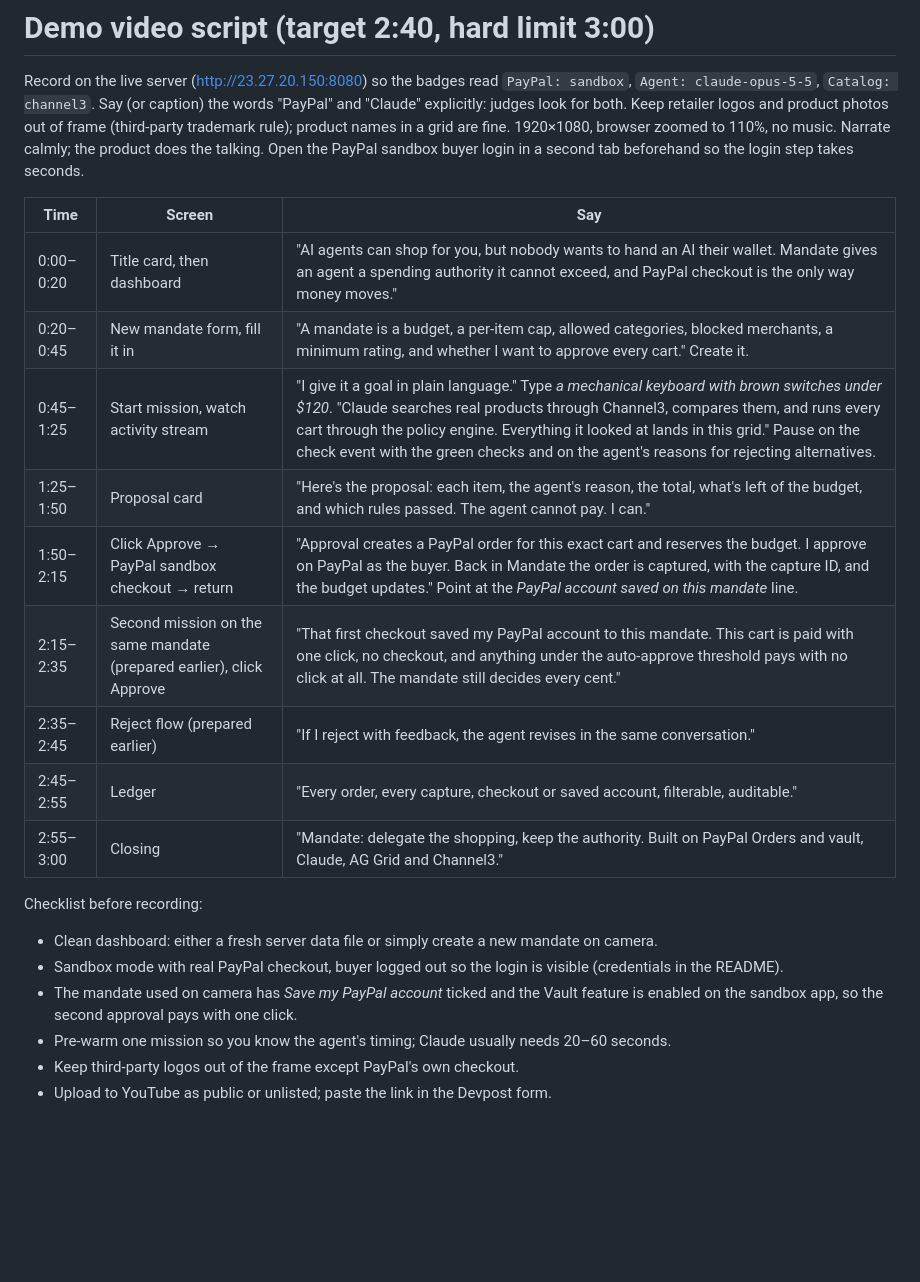
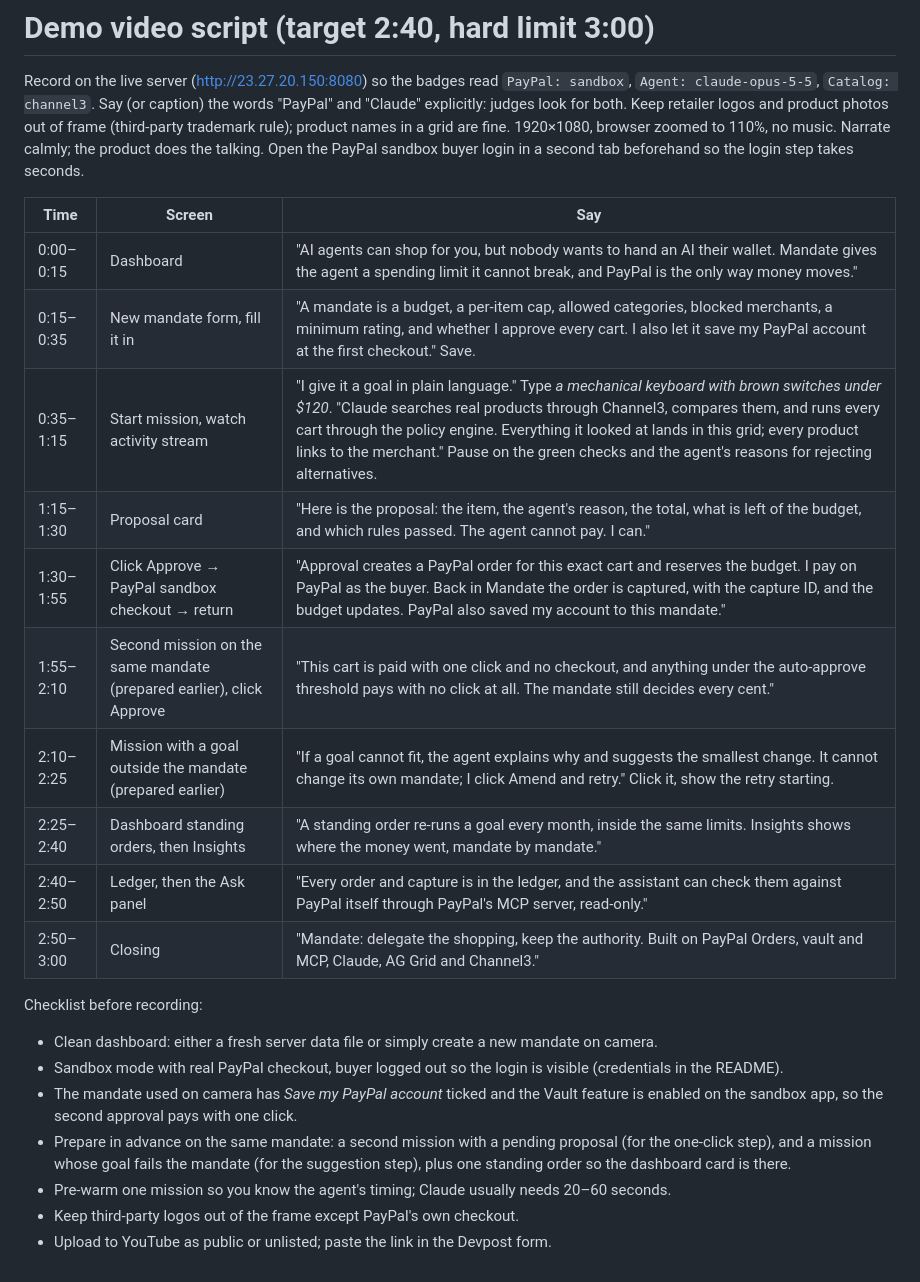
Before and after one commit to sadrax4/mandate, a Markdown page: docs/VIDEO_SCRIPT.md, the part around the change. GitHub-like rendering; blank space fills up the shorter version.

```diff
--- a/docs/VIDEO_SCRIPT.md
+++ b/docs/VIDEO_SCRIPT.md
@@ -4,20 +4,22 @@ Record on the live server (http://23.27.20.150:8080) so the badges read `PayPal:
 
 | Time | Screen | Say |
 |---|---|---|
-| 0:00–0:20 | Title card, then dashboard | "AI agents can shop for you, but nobody wants to hand an AI their wallet. Mandate gives an agent a spending authority it cannot exceed, and PayPal checkout is the only way money moves." |
-| 0:20–0:45 | New mandate form, fill it in | "A mandate is a budget, a per-item cap, allowed categories, blocked merchants, a minimum rating, and whether I want to approve every cart." Create it. |
-| 0:45–1:25 | Start mission, watch activity stream | "I give it a goal in plain language." Type *a mechanical keyboard with brown switches under $120*. "Claude searches real products through Channel3, compares them, and runs every cart through the policy engine. Everything it looked at lands in this grid." Pause on the check event with the green checks and on the agent's reasons for rejecting alternatives. |
-| 1:25–1:50 | Proposal card | "Here's the proposal: each item, the agent's reason, the total, what's left of the budget, and which rules passed. The agent cannot pay. I can." |
-| 1:50–2:15 | Click Approve → PayPal sandbox checkout → return | "Approval creates a PayPal order for this exact cart and reserves the budget. I approve on PayPal as the buyer. Back in Mandate the order is captured, with the capture ID, and the budget updates." Point at the *PayPal account saved on this mandate* line. |
-| 2:15–2:35 | Second mission on the same mandate (prepared earlier), click Approve | "That first checkout saved my PayPal account to this mandate. This cart is paid with one click, no checkout, and anything under the auto-approve threshold pays with no click at all. The mandate still decides every cent." |
-| 2:35–2:45 | Reject flow (prepared earlier) | "If I reject with feedback, the agent revises in the same conversation." |
-| 2:45–2:55 | Ledger | "Every order, every capture, checkout or saved account, filterable, auditable." |
-| 2:55–3:00 | Closing | "Mandate: delegate the shopping, keep the authority. Built on PayPal Orders and vault, Claude, AG Grid and Channel3." |
+| 0:00–0:15 | Dashboard | "AI agents can shop for you, but nobody wants to hand an AI their wallet. Mandate gives the agent a spending limit it cannot break, and PayPal is the only way money moves." |
+| 0:15–0:35 | New mandate form, fill it in | "A mandate is a budget, a per-item cap, allowed categories, blocked merchants, a minimum rating, and whether I approve every cart. I also let it save my PayPal account at the first checkout." Save. |
+| 0:35–1:15 | Start mission, watch activity stream | "I give it a goal in plain language." Type *a mechanical keyboard with brown switches under $120*. "Claude searches real products through Channel3, compares them, and runs every cart through the policy engine. Everything it looked at lands in this grid; every product links to the merchant." Pause on the green checks and the agent's reasons for rejecting alternatives. |
+| 1:15–1:30 | Proposal card | "Here is the proposal: the item, the agent's reason, the total, what is left of the budget, and which rules passed. The agent cannot pay. I can." |
+| 1:30–1:55 | Click Approve → PayPal sandbox checkout → return | "Approval creates a PayPal order for this exact cart and reserves the budget. I pay on PayPal as the buyer. Back in Mandate the order is captured, with the capture ID, and the budget updates. PayPal also saved my account to this mandate." |
+| 1:55–2:10 | Second mission on the same mandate (prepared earlier), click Approve | "This cart is paid with one click and no checkout, and anything under the auto-approve threshold pays with no click at all. The mandate still decides every cent." |
+| 2:10–2:25 | Mission with a goal outside the mandate (prepared earlier) | "If a goal cannot fit, the agent explains why and suggests the smallest change. It cannot change its own mandate; I click Amend and retry." Click it, show the retry starting. |
+| 2:25–2:40 | Dashboard standing orders, then Insights | "A standing order re-runs a goal every month, inside the same limits. Insights shows where the money went, mandate by mandate." |
+| 2:40–2:50 | Ledger, then the Ask panel | "Every order and capture is in the ledger, and the assistant can check them against PayPal itself through PayPal's MCP server, read-only." |
+| 2:50–3:00 | Closing | "Mandate: delegate the shopping, keep the authority. Built on PayPal Orders, vault and MCP, Claude, AG Grid and Channel3." |
 
 Checklist before recording:
 - Clean dashboard: either a fresh server data file or simply create a new mandate on camera.
 - Sandbox mode with real PayPal checkout, buyer logged out so the login is visible (credentials in the README).
 - The mandate used on camera has *Save my PayPal account* ticked and the Vault feature is enabled on the sandbox app, so the second approval pays with one click.
+- Prepare in advance on the same mandate: a second mission with a pending proposal (for the one-click step), and a mission whose goal fails the mandate (for the suggestion step), plus one standing order so the dashboard card is there.
 - Pre-warm one mission so you know the agent's timing; Claude usually needs 20–60 seconds.
 - Keep third-party logos out of the frame except PayPal's own checkout.
 - Upload to YouTube as public or unlisted; paste the link in the Devpost form.
```
Also changed, not shown: README.md (+1 -0 lines), docs/screenshots/one-click-paid.png (added), docs/screenshots/standing-orders.png (added).
